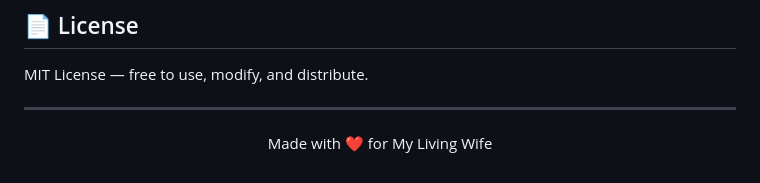
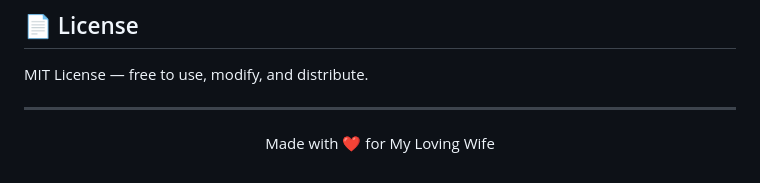
Before and after one commit to jamesmcginnis/dolphin-diabetes-card, a Markdown page: README.md, the part around the change. Rendered like a GitHub page.

Commit message:
Correct typo

```diff
--- a/README.md
+++ b/README.md
@@ -298,5 +298,5 @@ MIT License — free to use, modify, and distribute.
 ---
 
 <p align="center">
-  Made with ❤️ for My Living Wife
+  Made with ❤️ for My Loving Wife
 </p>
```
